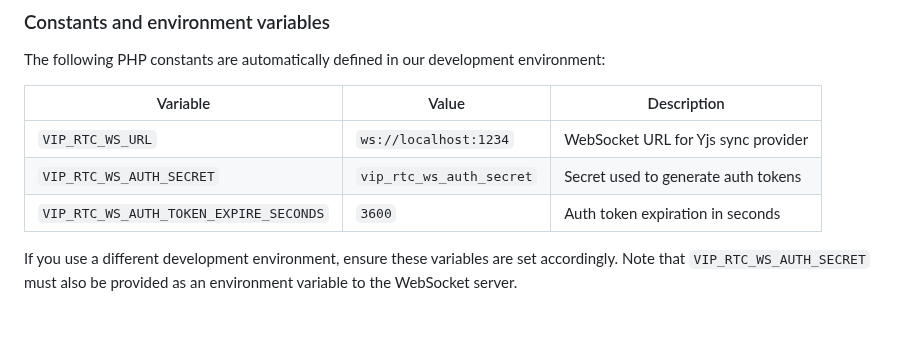
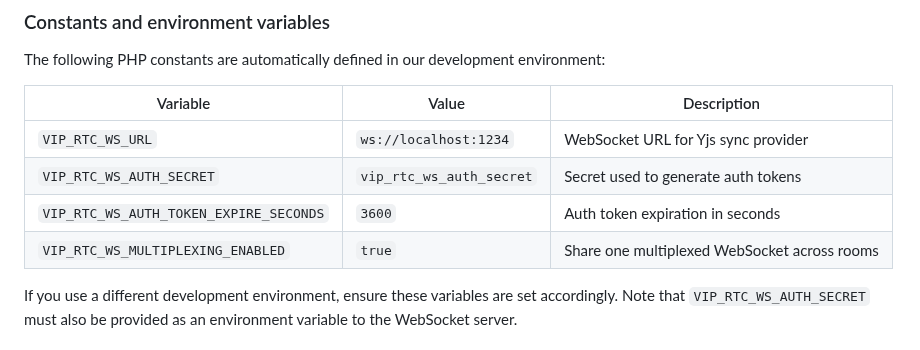
Before and after one commit to Automattic/vip-real-time-collaboration, a Markdown page: docs/CONTRIBUTING.md, the part around the change. Rendered like a GitHub page; blank space fills up the shorter version.

```diff
--- a/docs/CONTRIBUTING.md
+++ b/docs/CONTRIBUTING.md
@@ -42,11 +42,12 @@ This starts WordPress at `http://localhost:8888` and the local WebSocket server
 
 The following PHP constants are automatically defined in our development environment:
 
-| Variable                               | Value                    | Description                         |
-| -------------------------------------- | ------------------------ | ----------------------------------- |
-| `VIP_RTC_WS_URL`                       | `ws://localhost:1234`    | WebSocket URL for Yjs sync provider |
-| `VIP_RTC_WS_AUTH_SECRET`               | `vip_rtc_ws_auth_secret` | Secret used to generate auth tokens |
-| `VIP_RTC_WS_AUTH_TOKEN_EXPIRE_SECONDS` | `3600`                   | Auth token expiration in seconds    |
+| Variable                               | Value                    | Description                                  |
+| -------------------------------------- | ------------------------ | -------------------------------------------- |
+| `VIP_RTC_WS_URL`                       | `ws://localhost:1234`    | WebSocket URL for Yjs sync provider          |
+| `VIP_RTC_WS_AUTH_SECRET`               | `vip_rtc_ws_auth_secret` | Secret used to generate auth tokens          |
+| `VIP_RTC_WS_AUTH_TOKEN_EXPIRE_SECONDS` | `3600`                   | Auth token expiration in seconds             |
+| `VIP_RTC_WS_MULTIPLEXING_ENABLED`      | `true`                   | Share one multiplexed WebSocket across rooms |
 
 If you use a different development environment, ensure these variables are set accordingly. Note that `VIP_RTC_WS_AUTH_SECRET` must also be provided as an environment variable to the WebSocket server.
 
```
Also changed, not shown: docs/SYSTEM_ARCHITECTURE.md (+21 -0 lines), docs/media/multiplex-frame.png (added).
